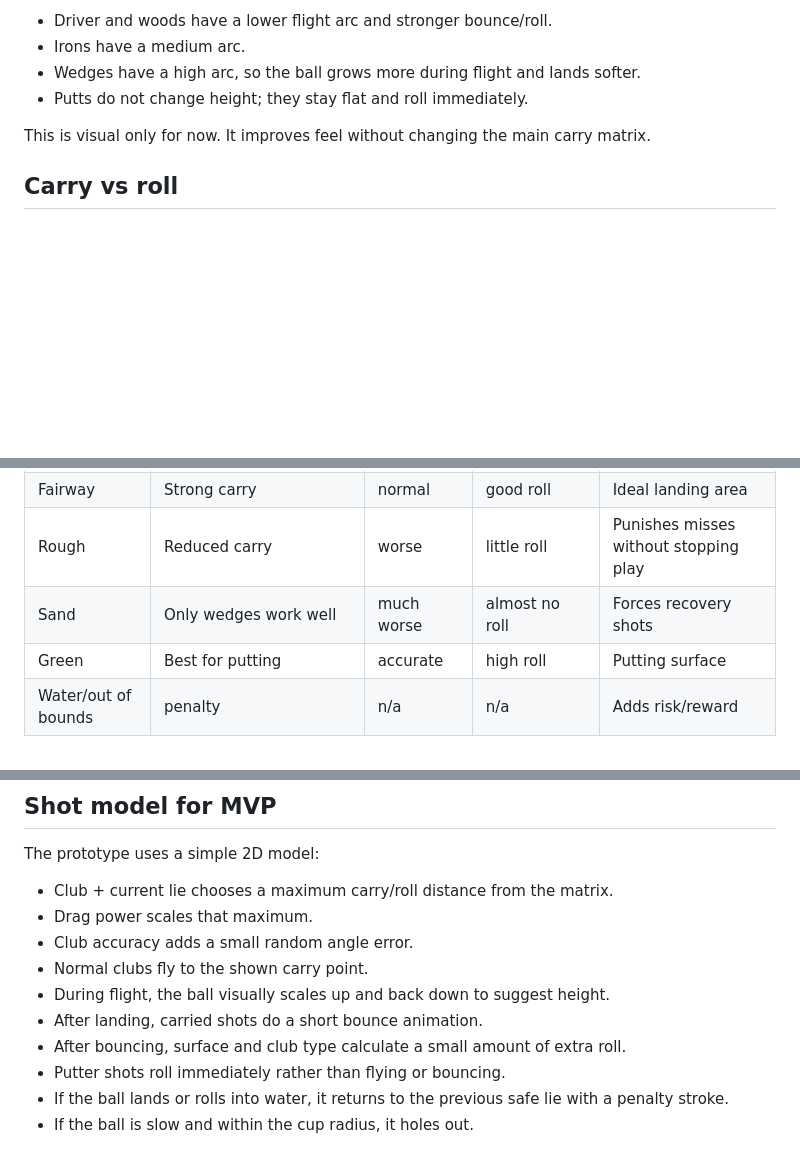
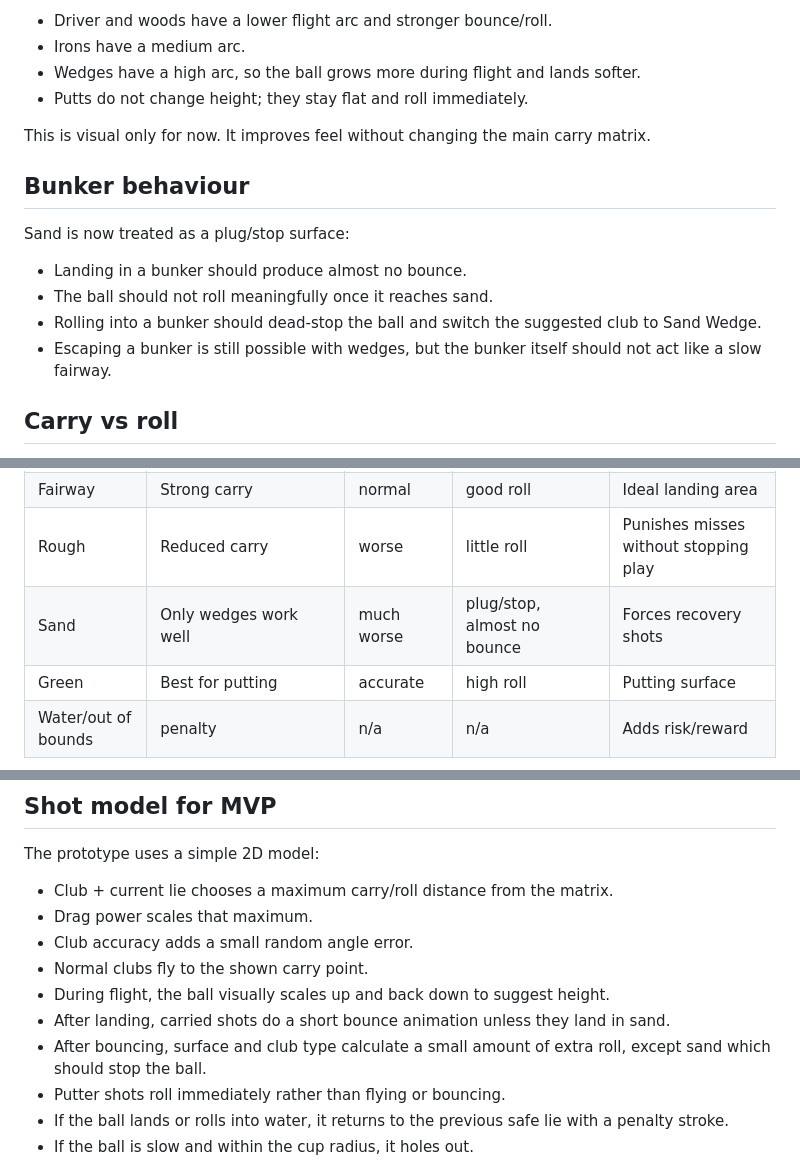
Before and after one commit to jamesoafc-wq/mobile-web-game, a Markdown page: GOLF_MECHANICS.md, 3 parts joined by grey strips. Rendered like a GitHub page; blank space fills up the shorter version.

Commit message:
Document bunker plug behaviour

```diff
--- a/GOLF_MECHANICS.md
+++ b/GOLF_MECHANICS.md
@@ -62,6 +62,15 @@ Carried shots now visually rise, land, bounce, then roll:
 
 This is visual only for now. It improves feel without changing the main carry matrix.
 
+## Bunker behaviour
+
+Sand is now treated as a plug/stop surface:
+
+- Landing in a bunker should produce almost no bounce.
+- The ball should not roll meaningfully once it reaches sand.
+- Rolling into a bunker should dead-stop the ball and switch the suggested club to Sand Wedge.
+- Escaping a bunker is still possible with wedges, but the bunker itself should not act like a slow fairway.
+
 ## Carry vs roll
 
 The dotted aim line now shows the expected **carry** point for normal clubs, not the final total distance. The ball may get extra roll after landing depending on the landing surface.
@@ -91,7 +100,7 @@ This should make club choice much clearer. For example, Driver is excellent from
 | Tee | Strong driver carry, but not green-reaching on a par 4 | normal | modest roll | Strong first shot |
 | Fairway | Strong carry | normal | good roll | Ideal landing area |
 | Rough | Reduced carry | worse | little roll | Punishes misses without stopping play |
-| Sand | Only wedges work well | much worse | almost no roll | Forces recovery shots |
+| Sand | Only wedges work well | much worse | plug/stop, almost no bounce | Forces recovery shots |
 | Green | Best for putting | accurate | high roll | Putting surface |
 | Water/out of bounds | penalty | n/a | n/a | Adds risk/reward |
 
@@ -104,8 +113,8 @@ The prototype uses a simple 2D model:
 - Club accuracy adds a small random angle error.
 - Normal clubs fly to the shown carry point.
 - During flight, the ball visually scales up and back down to suggest height.
-- After landing, carried shots do a short bounce animation.
-- After bouncing, surface and club type calculate a small amount of extra roll.
+- After landing, carried shots do a short bounce animation unless they land in sand.
+- After bouncing, surface and club type calculate a small amount of extra roll, except sand which should stop the ball.
 - Putter shots roll immediately rather than flying or bouncing.
 - If the ball lands or rolls into water, it returns to the previous safe lie with a penalty stroke.
 - If the ball is slow and within the cup radius, it holes out.
```
